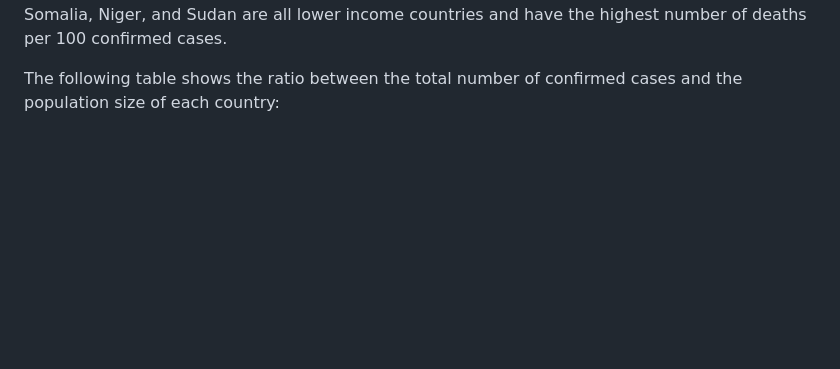
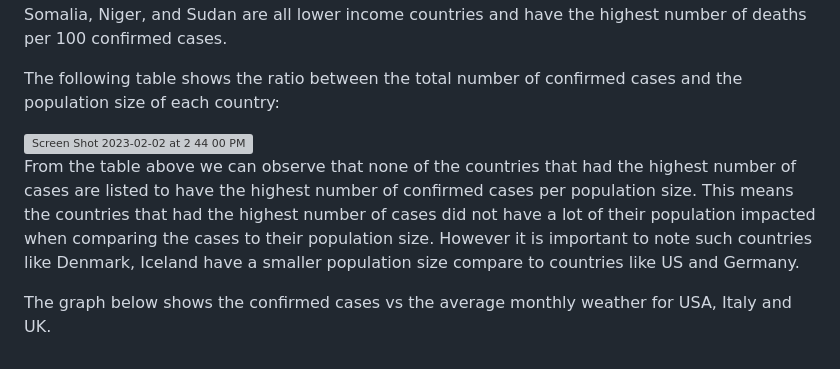
Before and after one commit to bezawit-ayalew/bezawit-A, a Markdown page: README.md, the part around the change. Rendered like a GitHub page; blank space fills up the shorter version; grey boxes are pictures that could not be loaded.

```diff
--- a/README.md
+++ b/README.md
@@ -83,3 +83,15 @@ per 100 confirmed cases.
 
 The following table shows the ratio between the total number of confirmed cases and the
 population size of each country:
+
+<img width="171" alt="Screen Shot 2023-02-02 at 2 44 00 PM" src="https://user-images.githubusercontent.com/123434797/216434050-6e36d679-b03f-4d99-a3fd-40b9c3012499.png">
+
+From the table above we can observe that none of the countries that had the highest
+number of cases are listed to have the highest number of confirmed cases per population size.
+This means the countries that had the highest number of cases did not have a lot of their
+population impacted when comparing the cases to their population size. However it is important
+to note such countries like Denmark, Iceland have a smaller population size compare to countries
+like US and Germany.
+
+The graph below shows the confirmed cases vs the average monthly weather for USA,
+Italy and UK.
```
